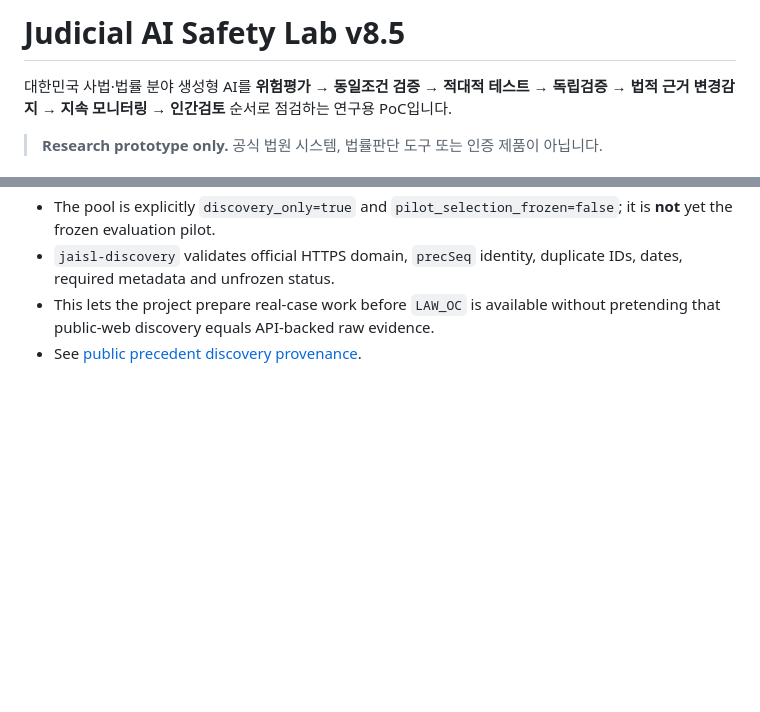
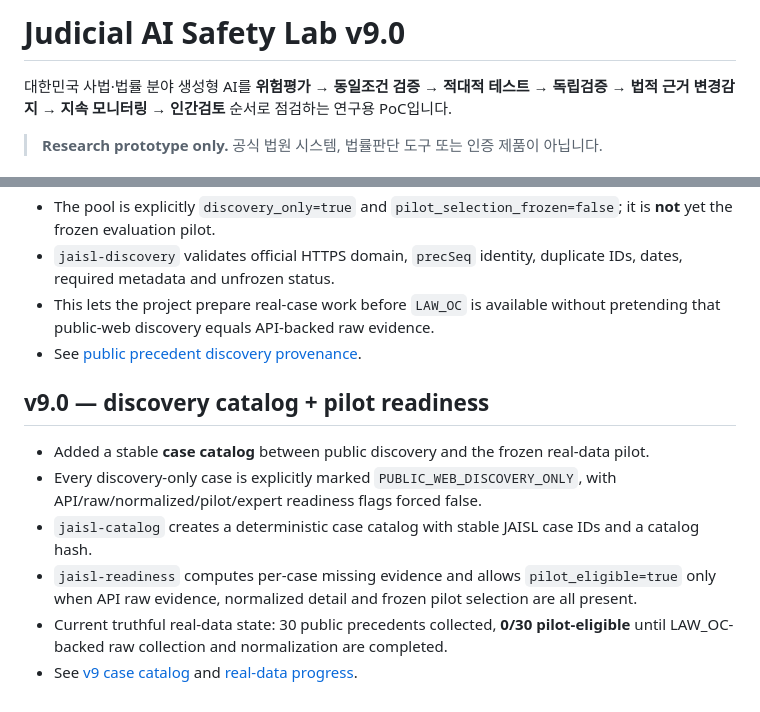
Before and after one commit to heechan9/judicial-ai-safety-lab, a Markdown page: README.md, 2 parts joined by grey strips. Rendered like a GitHub page; blank space fills up the shorter version.

Commit message:
docs: publish v9.0 discovery catalog and readiness gate

```diff
--- a/README.md
+++ b/README.md
@@ -1,4 +1,4 @@
-# Judicial AI Safety Lab v8.5
+# Judicial AI Safety Lab v9.0
 
 대한민국 사법·법률 분야 생성형 AI를 **위험평가 → 동일조건 검증 → 적대적 테스트 → 독립검증 → 법적 근거 변경감지 → 지속 모니터링 → 인간검토** 순서로 점검하는 연구용 PoC입니다.
 
@@ -187,3 +187,12 @@ External audit request files:
 - `jaisl-discovery` validates official HTTPS domain, `precSeq` identity, duplicate IDs, dates, required metadata and unfrozen status.
 - This lets the project prepare real-case work before `LAW_OC` is available without pretending that public-web discovery equals API-backed raw evidence.
 - See [public precedent discovery provenance](docs/PUBLIC_PRECEDENT_DISCOVERY_V1.md).
+
+
+## v9.0 — discovery catalog + pilot readiness
+- Added a stable **case catalog** between public discovery and the frozen real-data pilot.
+- Every discovery-only case is explicitly marked `PUBLIC_WEB_DISCOVERY_ONLY`, with API/raw/normalized/pilot/expert readiness flags forced false.
+- `jaisl-catalog` creates a deterministic case catalog with stable JAISL case IDs and a catalog hash.
+- `jaisl-readiness` computes per-case missing evidence and allows `pilot_eligible=true` only when API raw evidence, normalized detail and frozen pilot selection are all present.
+- Current truthful real-data state: 30 public precedents collected, **0/30 pilot-eligible** until LAW_OC-backed raw collection and normalization are completed.
+- See [v9 case catalog](docs/V9_CASE_CATALOG.md) and [real-data progress](docs/REAL_DATA_PROGRESS.md).
```
